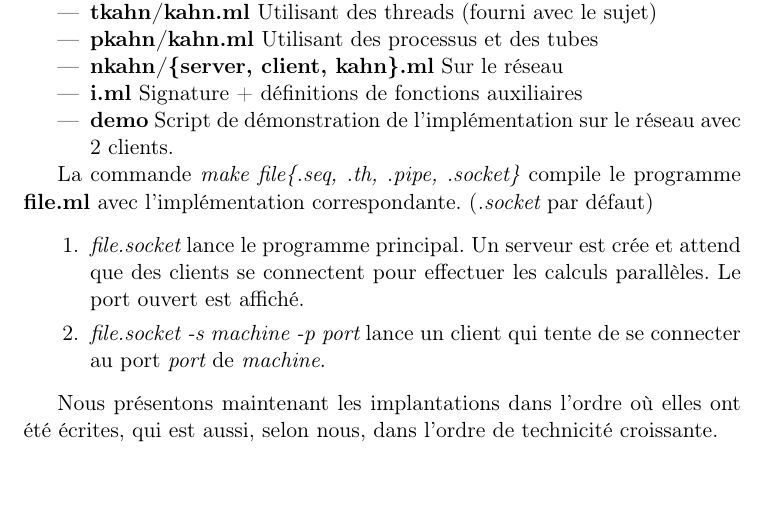
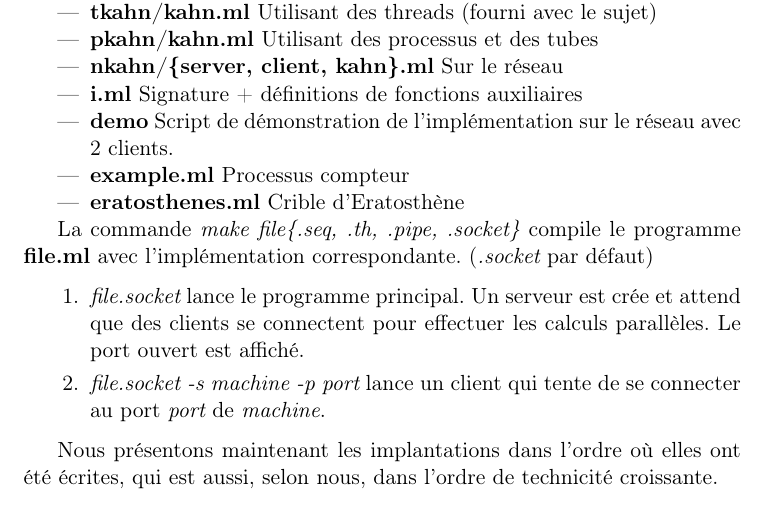
Before and after one commit to leschinois/reseaustrausskahn, a LaTeX document (report/report.tex): part of page 1 of 4, cut so that both start at the same text. Compiled offline with pdfLaTeX.

Commit message:
Updated project composition

```diff
--- a/report/report.tex
+++ b/report/report.tex
@@ -28,6 +28,8 @@
   \item {\bf i.ml} Signature + d\'efinitions de fonctions auxiliaires
   \item {\bf demo} Script de d\'emonstration de l'impl\'ementation
     sur le r\'eseau avec 2 clients.
+  \item {\bf example.ml} Processus compteur
+  \item {\bf eratosthenes.ml} Crible d'Eratosth\`ene
 \end{itemize}
 
 La commande {\it make file\{.seq, .th, .pipe, .socket\}}
```
